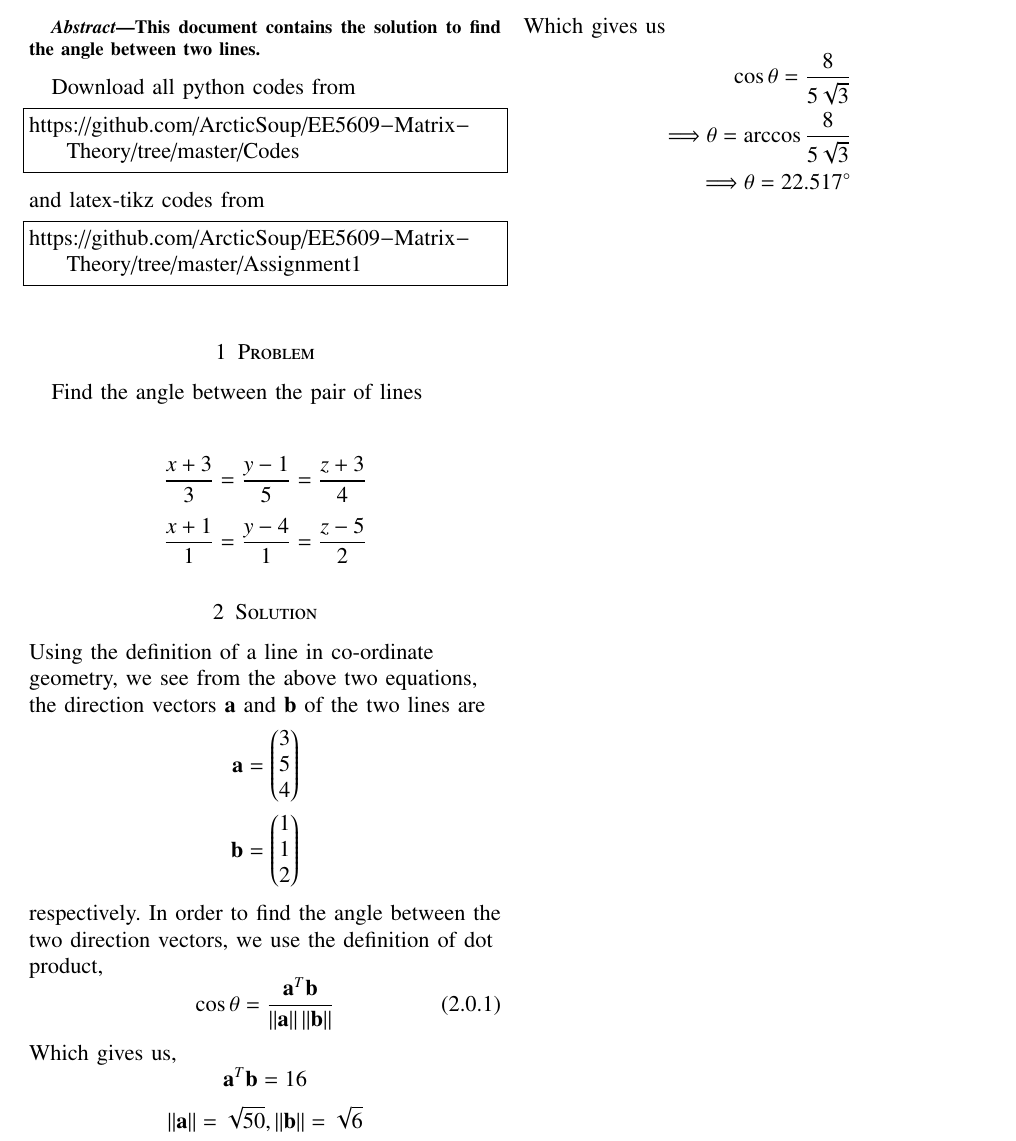
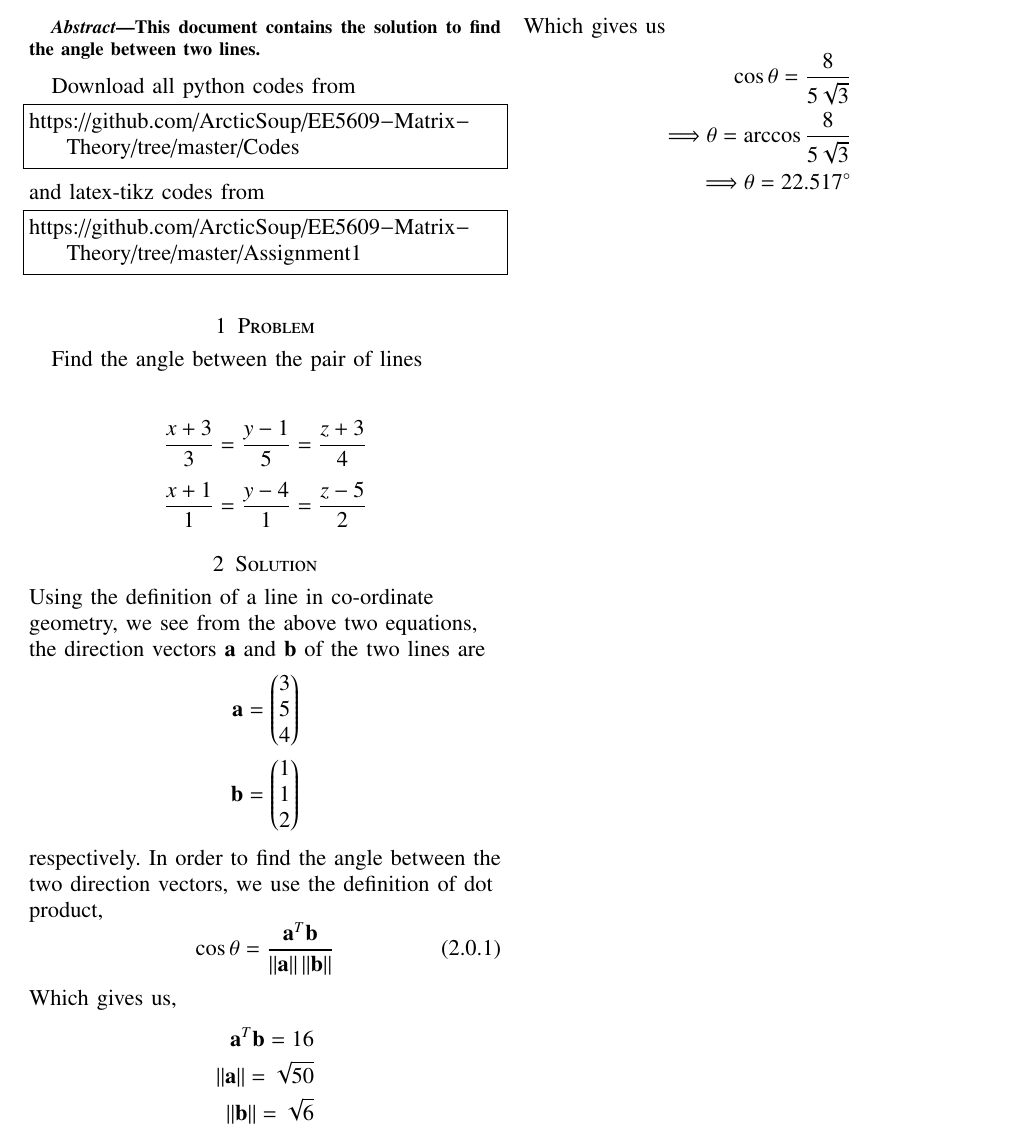
Before and after one commit to ArcticSoup/EE5609-Matrix-Theory, a LaTeX problem sheet (Assignment1/assignment1.tex): part of the page, cut so that both start at the same text. Compiled offline with pdfLaTeX.

Commit message:
changes to .tex file added align

```diff
--- a/Assignment1/assignment1.tex
+++ b/Assignment1/assignment1.tex
@@ -286,13 +286,13 @@ https://github.com/ArcticSoup/EE5609-Matrix-Theory/tree/master/Assignment1
  \cos{\theta} = \frac{\vec{a}^T\vec{b}}{\norm{\textbf{a}}\norm{\textbf{b}}}
  \end{equation}
  Which gives us,
- \begin{equation*}
+ \begin{align*}
  \vec{a}^T\vec{b} = 16
- \end{equation*}
- \begin{equation*}
- \norm{\textbf{a}} = \sqrt{50},
+ \\
+ \norm{\textbf{a}} = \sqrt{50}
+ \\
  \norm{\textbf{b}} = \sqrt{6}
- \end{equation*}
+ \end{align*}
  Which gives us
  \begin{align*}
  \cos{\theta} = \frac{8}{5\sqrt{3}}
```
Also changed, not shown: Assignment1/assignment1.pdf, Assignment1/assignment1.ps, 2 other files.
